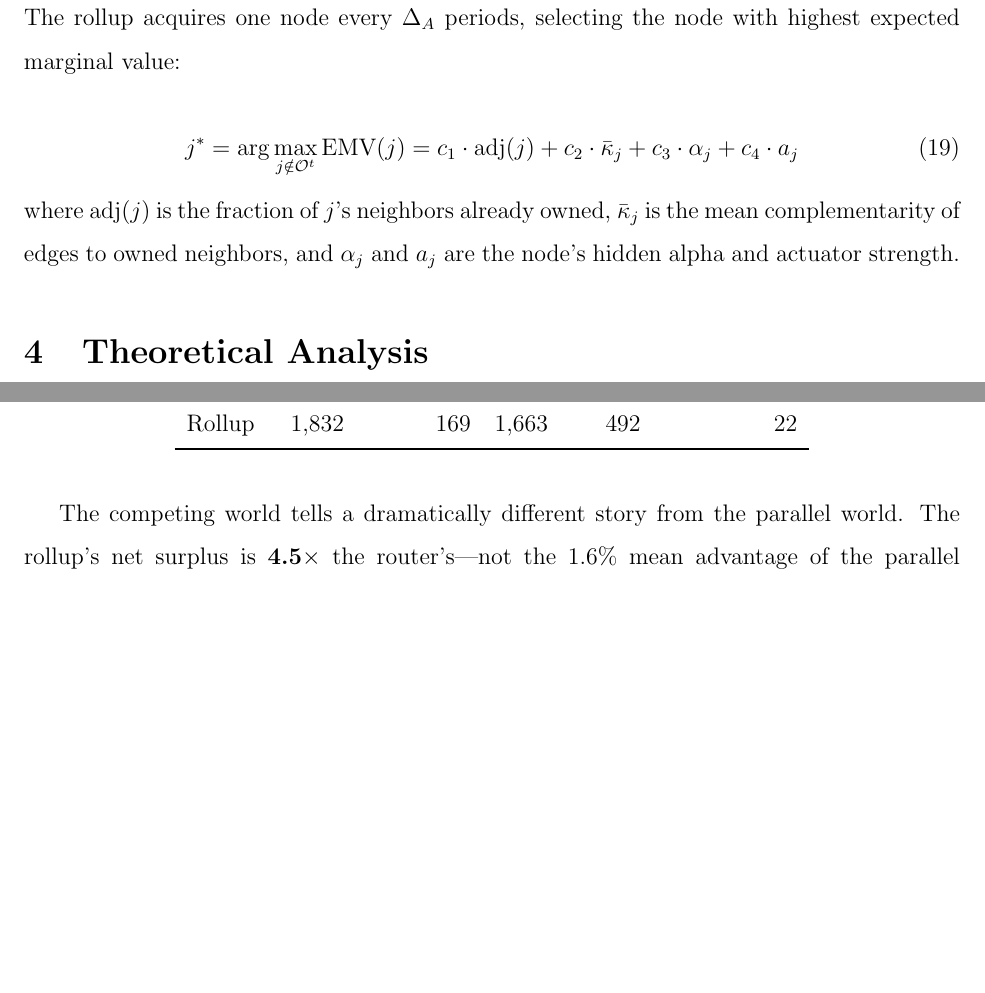
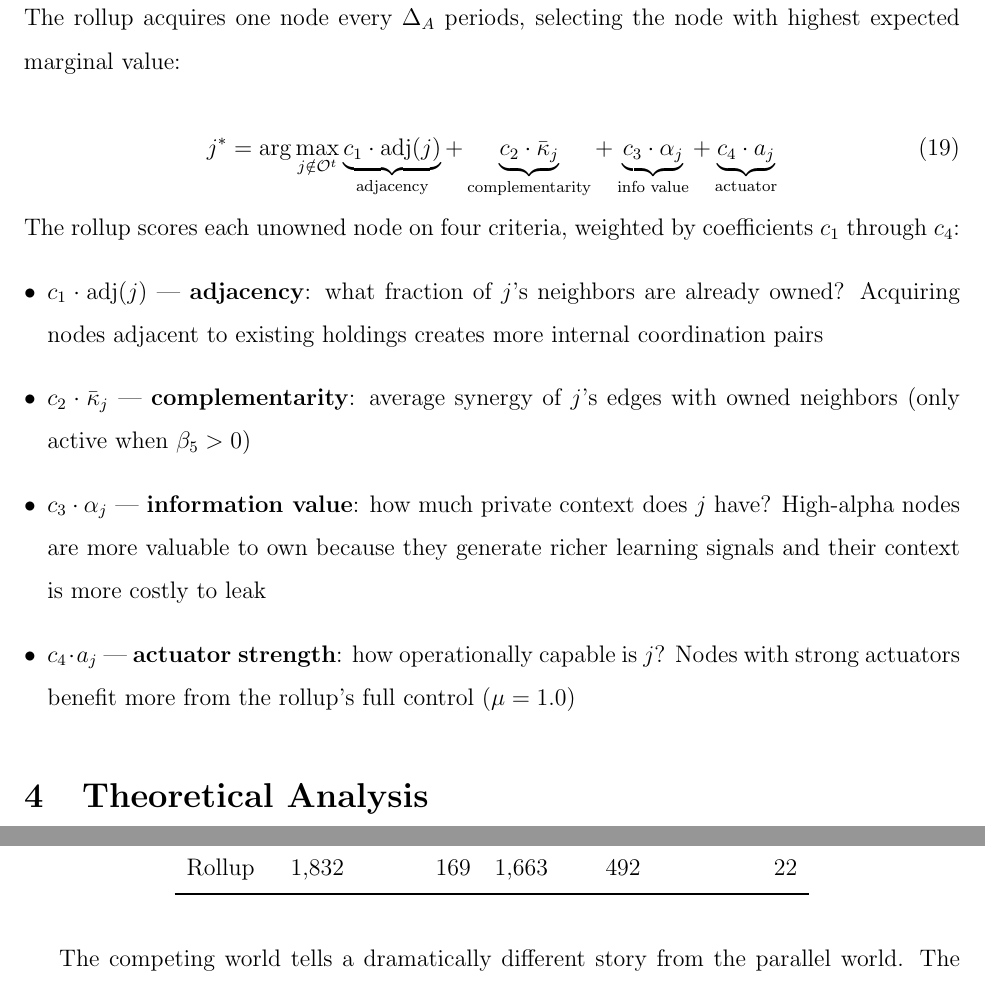
Before and after one commit to sorenlarson/against-coasean-singularity, a LaTeX paper (paper/cybernetic_arbitrage.tex): two parts of pages 24 and 31 of 38, joined at a grey line, cut so that both start at the same text, the shorter picture padded with empty space. Compiled offline with pdfLaTeX.

Commit message:
Add underbraces and itemized gloss to acquisition EMV equation
Explains c_1 through c_4 with plain-English descriptions.

Co-Authored-By: Claude Opus 4.6 (1M context) <noreply@anthropic.com>

```diff
--- a/paper/cybernetic_arbitrage.tex
+++ b/paper/cybernetic_arbitrage.tex
@@ -487,10 +487,16 @@ The degraded $\tilde{\mathbf{c}}_j$ enters the context fit computation ($\tilde{
 The rollup acquires one node every $\Delta_A$ periods, selecting the node with highest expected marginal value:
 
 \begin{equation}
-j^* = \arg\max_{j \notin \mathcal{O}^t} \text{EMV}(j) = c_1 \cdot \text{adj}(j) + c_2 \cdot \bar{\kappa}_j + c_3 \cdot \alpha_j + c_4 \cdot a_j
+j^* = \arg\max_{j \notin \mathcal{O}^t} \underbrace{c_1 \cdot \text{adj}(j)}_{\text{adjacency}} + \underbrace{c_2 \cdot \bar{\kappa}_j}_{\text{complementarity}} + \underbrace{c_3 \cdot \alpha_j}_{\text{info value}} + \underbrace{c_4 \cdot a_j}_{\text{actuator}}
 \end{equation}
 
-\noindent where $\text{adj}(j)$ is the fraction of $j$'s neighbors already owned, $\bar{\kappa}_j$ is the mean complementarity of edges to owned neighbors, and $\alpha_j$ and $a_j$ are the node's hidden alpha and actuator strength.
+\noindent The rollup scores each unowned node on four criteria, weighted by coefficients $c_1$ through $c_4$:
+\begin{itemize}[leftmargin=*]
+\item $c_1 \cdot \text{adj}(j)$ --- \textbf{adjacency}: what fraction of $j$'s neighbors are already owned? Acquiring nodes adjacent to existing holdings creates more internal coordination pairs
+\item $c_2 \cdot \bar{\kappa}_j$ --- \textbf{complementarity}: average synergy of $j$'s edges with owned neighbors (only active when $\beta_5 > 0$)
+\item $c_3 \cdot \alpha_j$ --- \textbf{information value}: how much private context does $j$ have? High-alpha nodes are more valuable to own because they generate richer learning signals and their context is more costly to leak
+\item $c_4 \cdot a_j$ --- \textbf{actuator strength}: how operationally capable is $j$? Nodes with strong actuators benefit more from the rollup's full control ($\mu = 1.0$)
+\end{itemize}
 
 %=============================================================================
 \section{Theoretical Analysis}
```
Also changed, not shown: paper/cybernetic_arbitrage.pdf.
